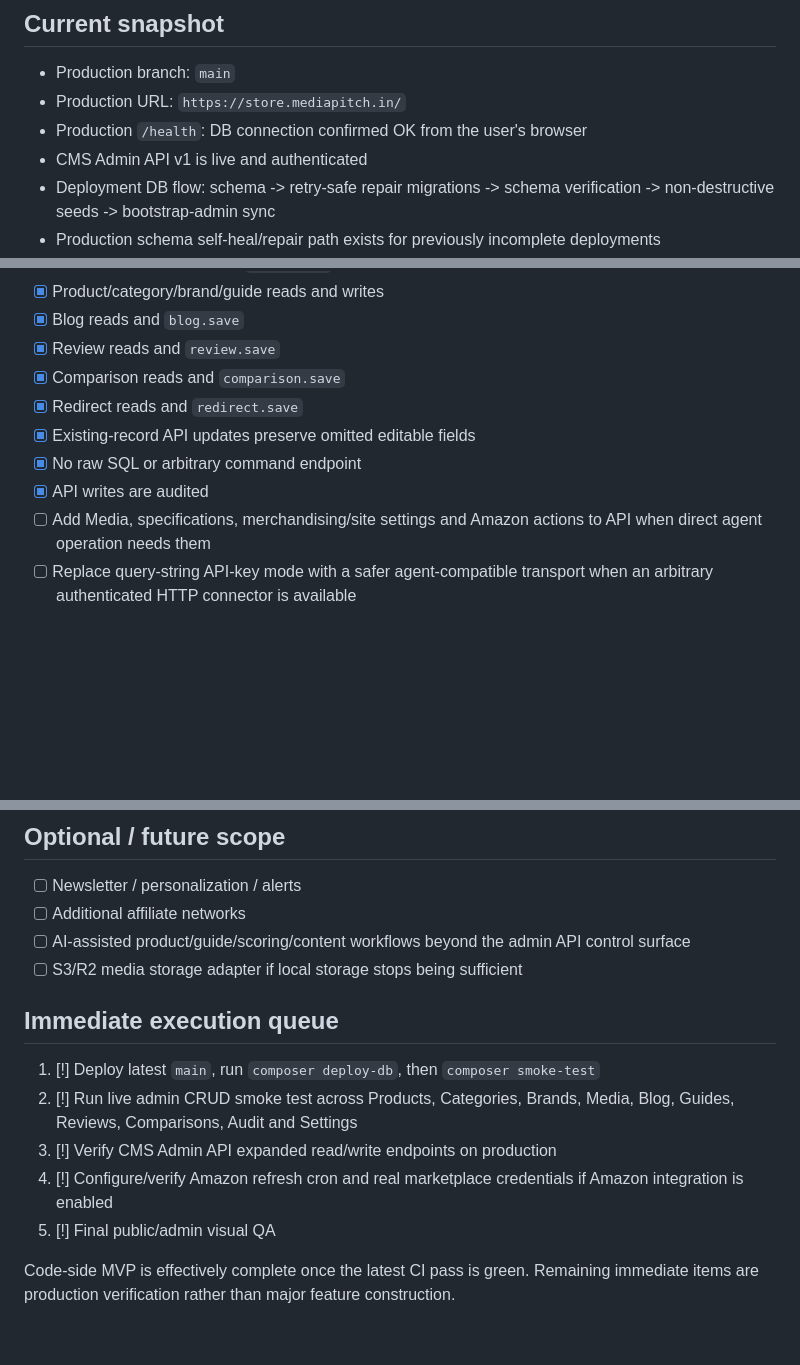
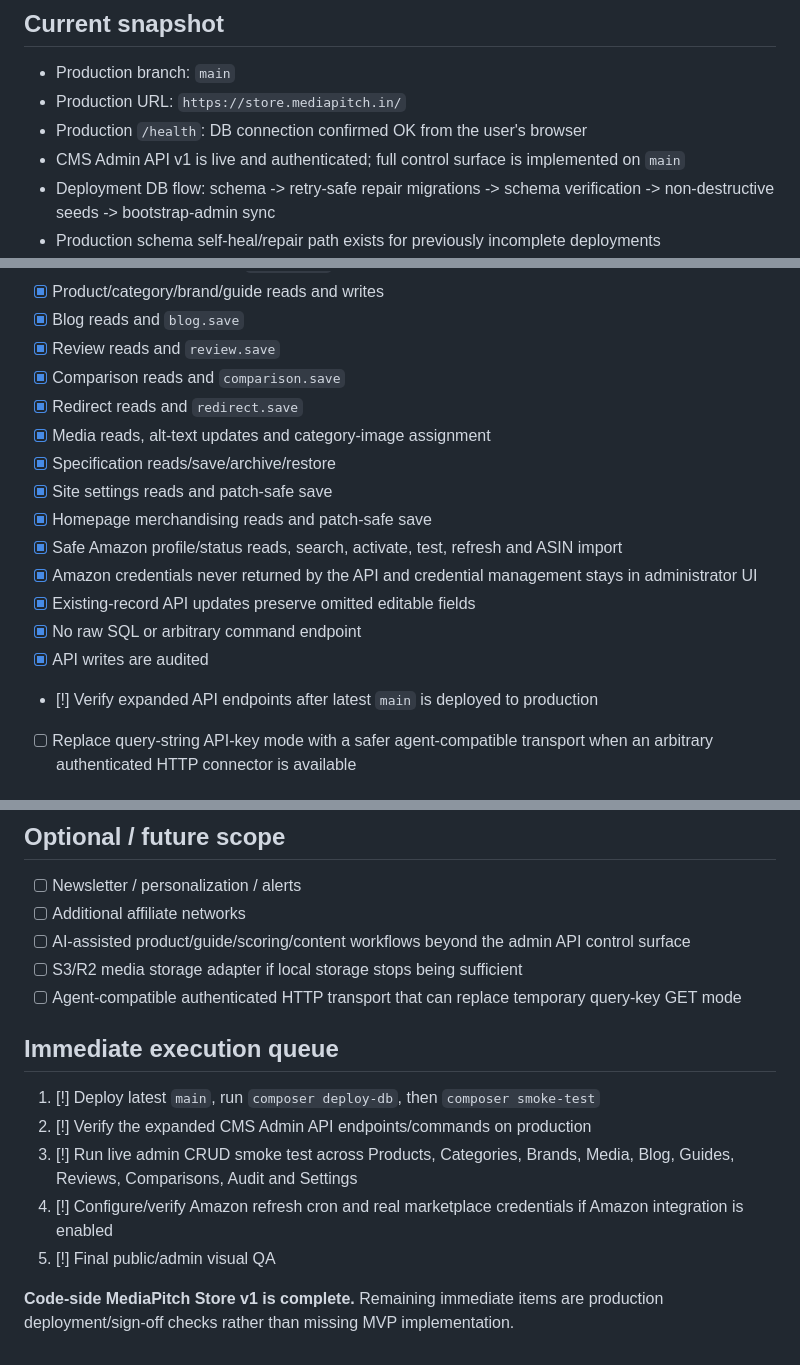
Before and after one commit to Kesehet/mediapitch-store, a Markdown page: TASKS.md, 3 parts joined by grey strips. Rendered like a GitHub page; blank space fills up the shorter version.

Commit message:
Mark CMS API code-side v1 complete

```diff
--- a/TASKS.md
+++ b/TASKS.md
@@ -12,7 +12,7 @@ This file is the source of truth for work landing on `main`.
 - Production branch: `main`
 - Production URL: `https://store.mediapitch.in/`
 - Production `/health`: DB connection confirmed OK from the user's browser
-- CMS Admin API v1 is live and authenticated
+- CMS Admin API v1 is live and authenticated; full control surface is implemented on `main`
 - Deployment DB flow: schema -> retry-safe repair migrations -> schema verification -> non-destructive seeds -> bootstrap-admin sync
 - Production schema self-heal/repair path exists for previously incomplete deployments
 - Public titles use `|` separators
@@ -101,10 +101,16 @@ This file is the source of truth for work landing on `main`.
 - [x] Review reads and `review.save`
 - [x] Comparison reads and `comparison.save`
 - [x] Redirect reads and `redirect.save`
+- [x] Media reads, alt-text updates and category-image assignment
+- [x] Specification reads/save/archive/restore
+- [x] Site settings reads and patch-safe save
+- [x] Homepage merchandising reads and patch-safe save
+- [x] Safe Amazon profile/status reads, search, activate, test, refresh and ASIN import
+- [x] Amazon credentials never returned by the API and credential management stays in administrator UI
 - [x] Existing-record API updates preserve omitted editable fields
 - [x] No raw SQL or arbitrary command endpoint
 - [x] API writes are audited
-- [ ] Add Media, specifications, merchandising/site settings and Amazon actions to API when direct agent operation needs them
+- [!] Verify expanded API endpoints after latest `main` is deployed to production
 - [ ] Replace query-string API-key mode with a safer agent-compatible transport when an arbitrary authenticated HTTP connector is available
 
 ## Amazon Creators API
@@ -136,12 +142,13 @@ This file is the source of truth for work landing on `main`.
 - [ ] Additional affiliate networks
 - [ ] AI-assisted product/guide/scoring/content workflows beyond the admin API control surface
 - [ ] S3/R2 media storage adapter if local storage stops being sufficient
+- [ ] Agent-compatible authenticated HTTP transport that can replace temporary query-key GET mode
 
 ## Immediate execution queue
 1. [!] Deploy latest `main`, run `composer deploy-db`, then `composer smoke-test`
-2. [!] Run live admin CRUD smoke test across Products, Categories, Brands, Media, Blog, Guides, Reviews, Comparisons, Audit and Settings
-3. [!] Verify CMS Admin API expanded read/write endpoints on production
+2. [!] Verify the expanded CMS Admin API endpoints/commands on production
+3. [!] Run live admin CRUD smoke test across Products, Categories, Brands, Media, Blog, Guides, Reviews, Comparisons, Audit and Settings
 4. [!] Configure/verify Amazon refresh cron and real marketplace credentials if Amazon integration is enabled
 5. [!] Final public/admin visual QA
 
-Code-side MVP is effectively complete once the latest CI pass is green. Remaining immediate items are production verification rather than major feature construction.
+**Code-side MediaPitch Store v1 is complete.** Remaining immediate items are production deployment/sign-off checks rather than missing MVP implementation.
```
